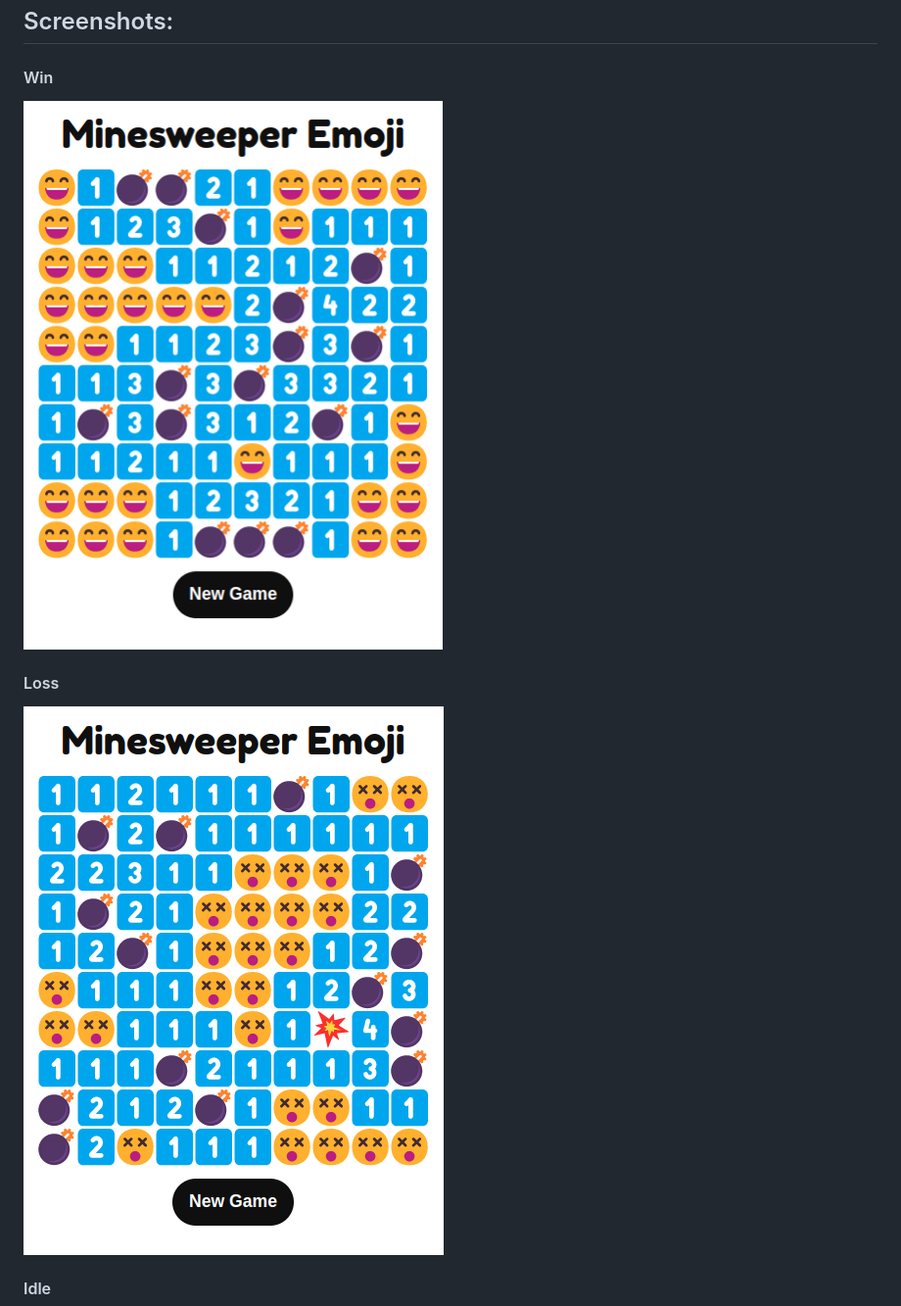
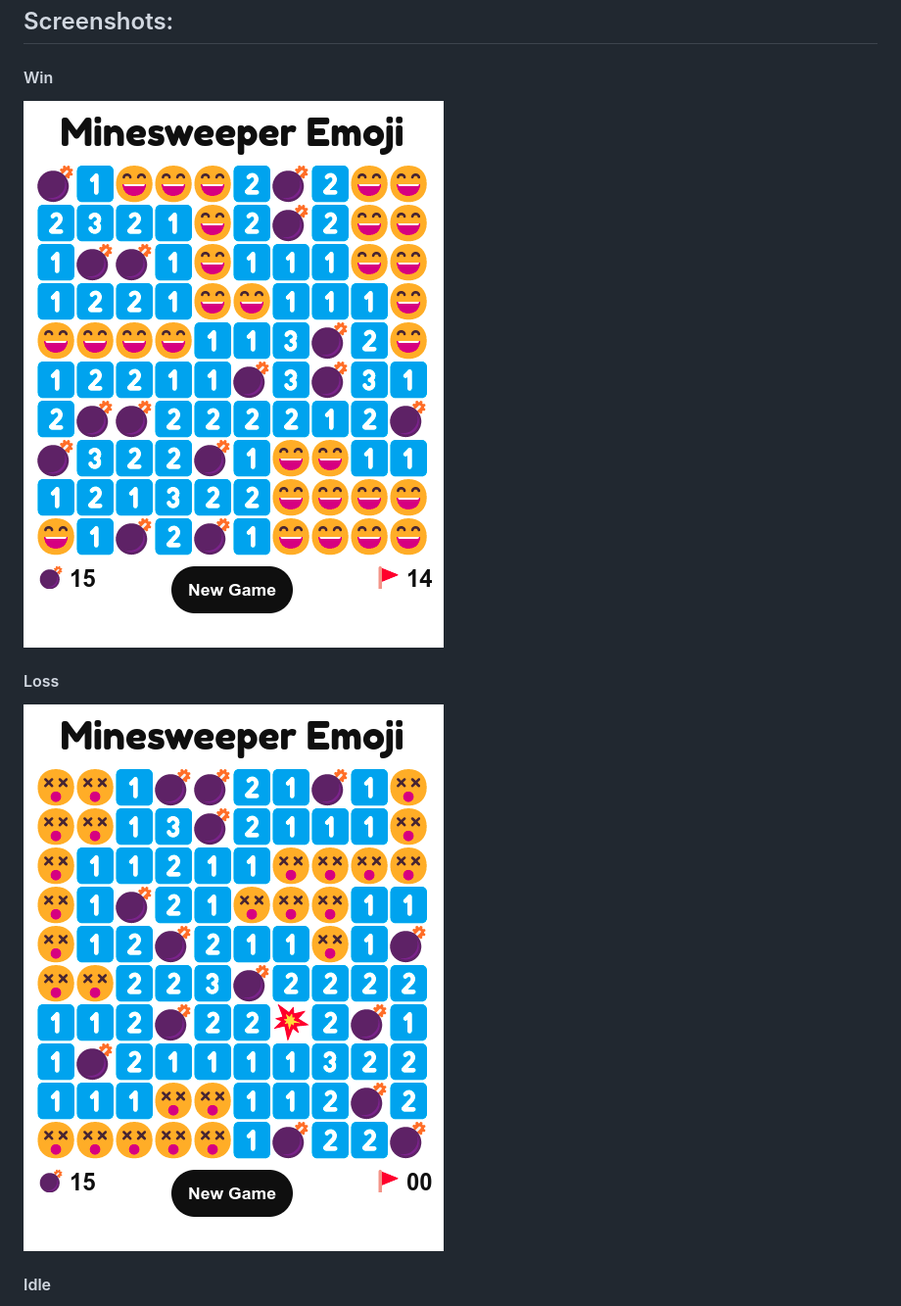
Before and after one commit to whale-watching/mineware-game, a Markdown page: README.md, the part around the change printed below. Shown: that part at 98% size. GitHub-like rendering; pictures changed too: screenshots/loss-03.png (deleted), screenshots/loss-04.png (added), screenshots/win-02.png (deleted).

Commit message:
new screenshots

```diff
--- a/README.md
+++ b/README.md
@@ -52,9 +52,9 @@ The mine allocation used to be based on probability (ex. each cell had a 15% cha
 ## Screenshots:
 
 #### Win
-<img src="./screenshots/win-02.png" />
+<img src="./screenshots/win-04.png" />
 
 #### Loss
-<img src="./screenshots/loss-03.png" />
+<img src="./screenshots/loss-04.png" />
 
 #### Idle
```
Also changed, not shown: other parts of README.md (+1 -1 lines), screenshots/idle-02.png (deleted), screenshots/idle-04.png (added), 2 other files.
